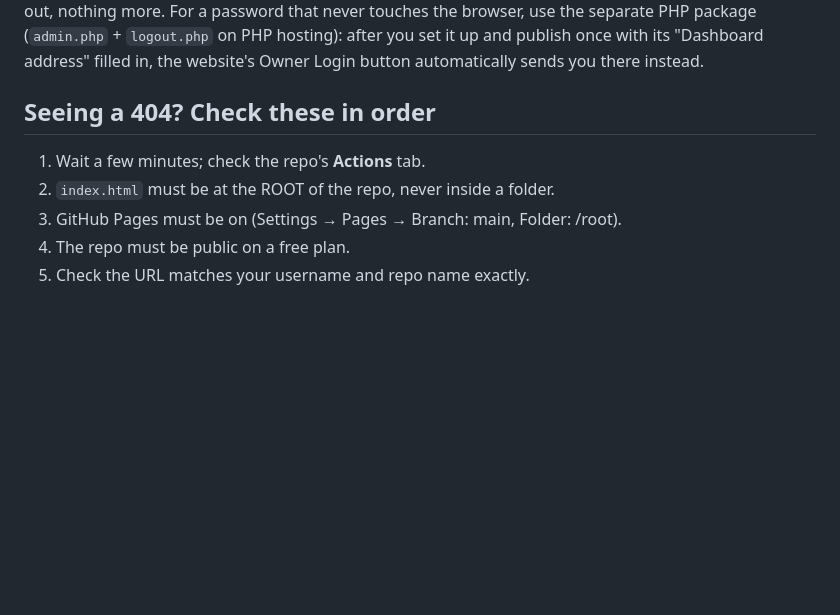
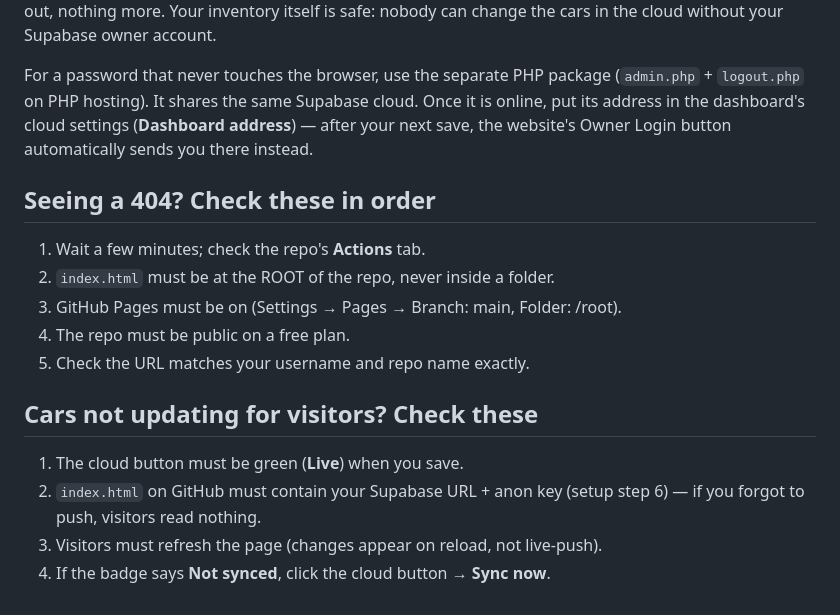
Before and after one commit to sudifenty/cheap-motors9, a Markdown page: README.md, the part around one of its changes. Drawn GitHub-style; blank space fills up the shorter version.

```diff
--- a/README.md
+++ b/README.md
@@ -52,7 +155,11 @@ That means the dashboard password lives in the page — a technical visitor
 could find it in the page source. It keeps casual visitors out, nothing more.
+Your inventory itself is safe: nobody can change the cars in the cloud
+without your Supabase owner account.
+
 For a password that never touches the browser, use the separate PHP package
-(`admin.php` + `logout.php` on PHP hosting): after you set it up and publish
-once with its "Dashboard address" filled in, the website's Owner Login
+(`admin.php` + `logout.php` on PHP hosting). It shares the same Supabase
+cloud. Once it is online, put its address in the dashboard's cloud settings
+(**Dashboard address**) — after your next save, the website's Owner Login
 button automatically sends you there instead.
 
 ## Seeing a 404? Check these in order
@@ -61,3 +168,10 @@ button automatically sends you there instead.
 3. GitHub Pages must be on (Settings → Pages → Branch: main, Folder: /root).
 4. The repo must be public on a free plan.
 5. Check the URL matches your username and repo name exactly.
+
+## Cars not updating for visitors? Check these
+1. The cloud button must be green (**Live**) when you save.
+2. `index.html` on GitHub must contain your Supabase URL + anon key
+   (setup step 6) — if you forgot to push, visitors read nothing.
+3. Visitors must refresh the page (changes appear on reload, not live-push).
+4. If the badge says **Not synced**, click the cloud button → **Sync now**.
```
Also changed, not shown: other parts of README.md (+121 -18 lines).
